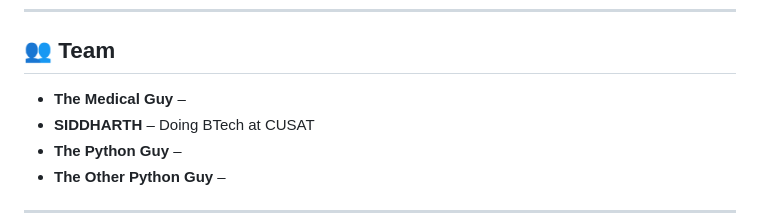
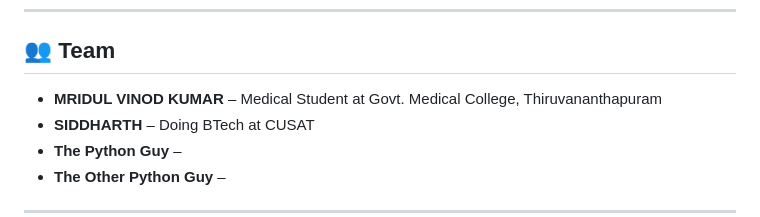
Before and after one commit to S1ddhaarth/incus, a Markdown page: README.md, the part around the change. GitHub-like rendering.

Commit message:
Update team member details in README

```diff
--- a/README.md
+++ b/README.md
@@ -120,7 +120,7 @@ The system consists of three main intelligent components working in tandem:
 
 ## 👥 Team
 
--   **The Medical Guy** –
+-   **MRIDUL VINOD KUMAR** – Medical Student at Govt. Medical College, Thiruvananthapuram
 -   **SIDDHARTH** – Doing BTech at CUSAT
 -   **The Python Guy** –
 -   **The Other Python Guy** –
```
